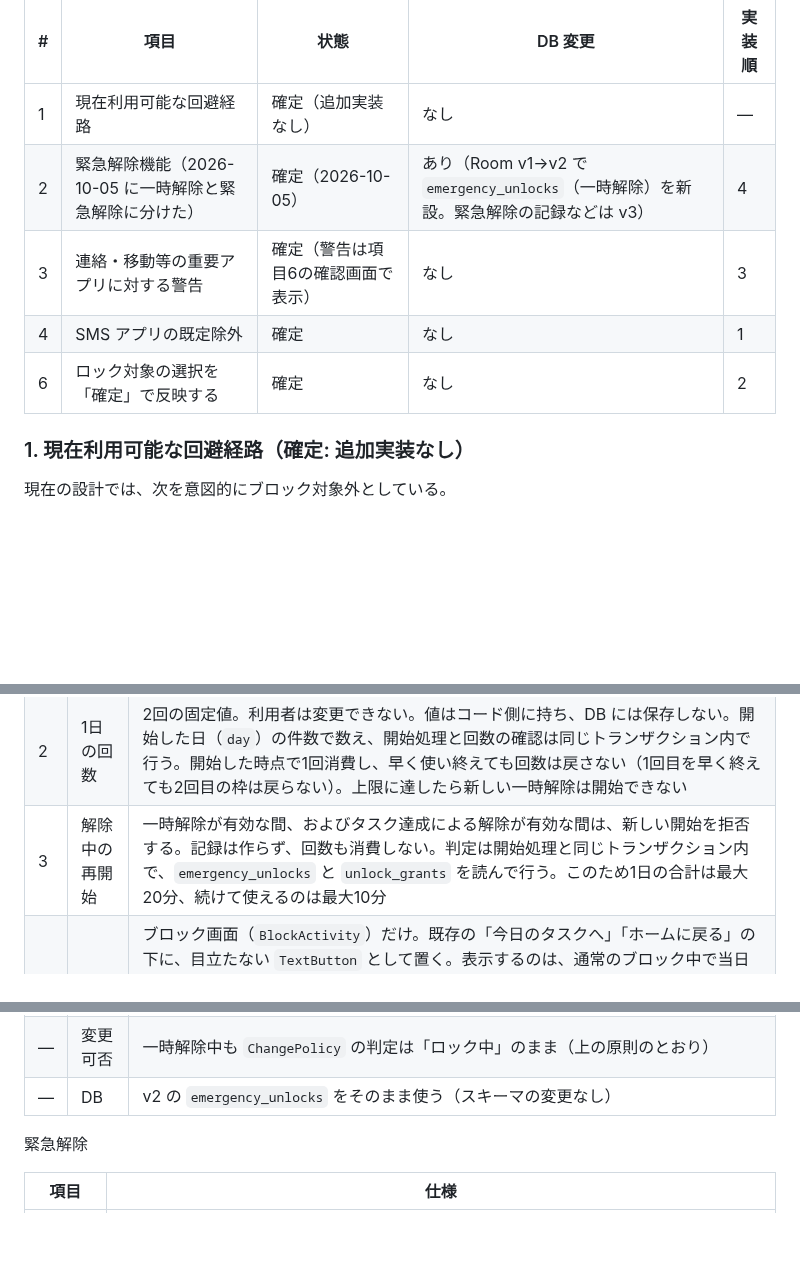
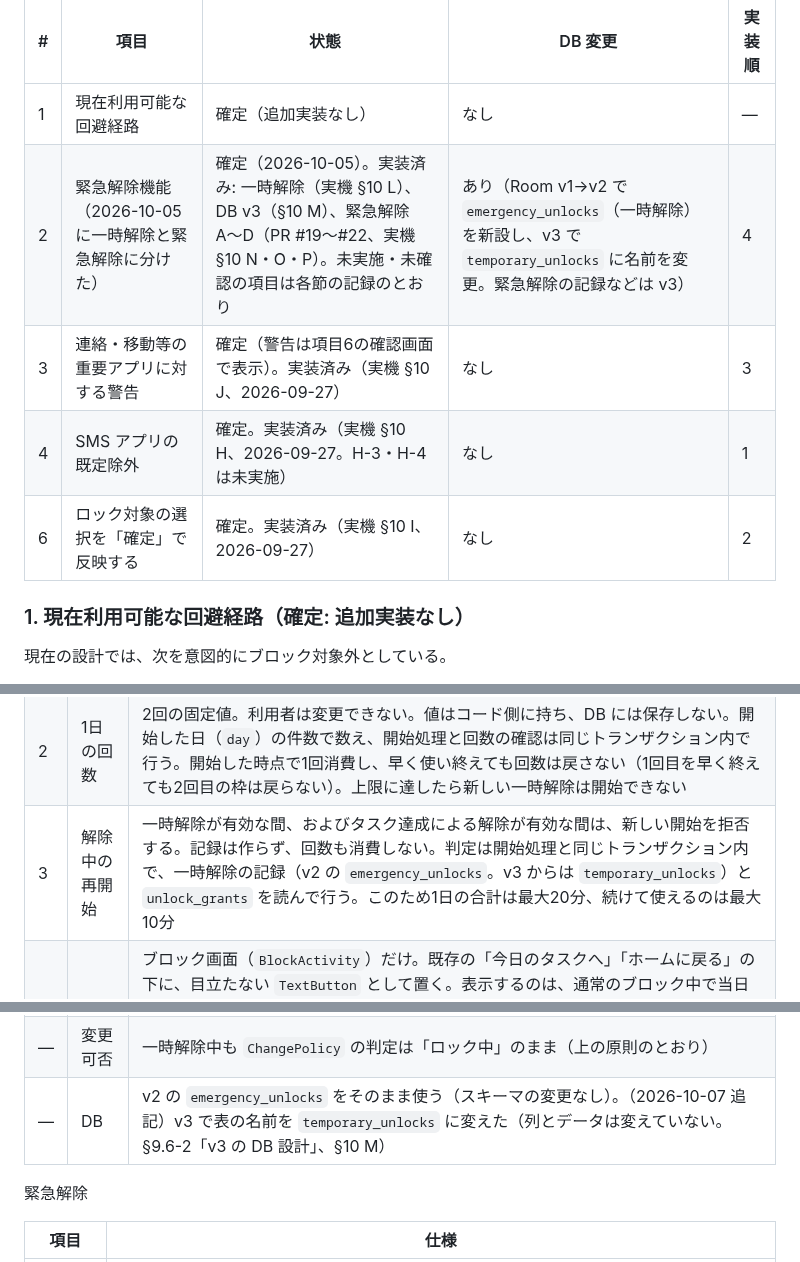
Before and after one commit to rk1010rk/fishing-marine-gis, a Markdown page: tasklock-android/docs/DESIGN.md, 3 parts joined by grey strips. Drawn GitHub-style; blank space fills up the shorter version.

Commit message:
docs(tasklock): §9.6 の状態と記述を実装に合わせて更新
Co-Authored-By: Claude Opus 5.5 <noreply@anthropic.com>
Claude-Session: https://claude.ai/code/session_015FtcaPgwTARP4iY8n9iPfv

```diff
--- a/tasklock-android/docs/DESIGN.md
+++ b/tasklock-android/docs/DESIGN.md
@@ -288,10 +288,10 @@ Phase 1 の実装（`1c7fb40`）は凍結済みとし、本節の変更は **仕
 | # | 項目 | 状態 | DB 変更 | 実装順 |
 |---|---|---|---|---|
 | 1 | 現在利用可能な回避経路 | 確定（追加実装なし） | なし | — |
-| 2 | 緊急解除機能（2026-10-05 に一時解除と緊急解除に分けた） | 確定（2026-10-05） | あり（Room v1→v2 で `emergency_unlocks`（一時解除）を新設。緊急解除の記録などは v3） | 4 |
-| 3 | 連絡・移動等の重要アプリに対する警告 | 確定（警告は項目6の確認画面で表示） | なし | 3 |
-| 4 | SMS アプリの既定除外 | 確定 | なし | 1 |
-| 6 | ロック対象の選択を「確定」で反映する | 確定 | なし | 2 |
+| 2 | 緊急解除機能（2026-10-05 に一時解除と緊急解除に分けた） | 確定（2026-10-05）。実装済み: 一時解除（実機 §10 L）、DB v3（§10 M）、緊急解除 A〜D（PR #19〜#22、実機 §10 N・O・P）。未実施・未確認の項目は各節の記録のとおり | あり（Room v1→v2 で `emergency_unlocks`（一時解除）を新設し、v3 で `temporary_unlocks` に名前を変更。緊急解除の記録などは v3） | 4 |
+| 3 | 連絡・移動等の重要アプリに対する警告 | 確定（警告は項目6の確認画面で表示）。実装済み（実機 §10 J、2026-09-27） | なし | 3 |
+| 4 | SMS アプリの既定除外 | 確定。実装済み（実機 §10 H、2026-09-27。H-3・H-4 は未実施） | なし | 1 |
+| 6 | ロック対象の選択を「確定」で反映する | 確定。実装済み（実機 §10 I、2026-09-27） | なし | 2 |
 
 ### 1. 現在利用可能な回避経路（確定: 追加実装なし）
 現在の設計では、次を意図的にブロック対象外としている。
@@ -468,7 +468,7 @@ DB v2（`emergency_unlocks`）と AutoMigration の実装と確認（2026-10-01
 |---|---|---|
 | 1 | 有効時間 | 10分の固定値。利用者は変更できない。`expiresAt = startedAt + 10分` とし、時間そのものは保存しない（値を将来変えても、過去の記録の意味は変わらない）。有効かどうかは `startedAt ≦ 現在 < expiresAt`。期限が来たら、使用中でも再びブロックする（上の「有効期限」のとおり） |
 | 2 | 1日の回数 | 2回の固定値。利用者は変更できない。値はコード側に持ち、DB には保存しない。開始した日（`day`）の件数で数え、開始処理と回数の確認は同じトランザクション内で行う。開始した時点で1回消費し、早く使い終えても回数は戻さない（1回目を早く終えても2回目の枠は戻らない）。上限に達したら新しい一時解除は開始できない |
-| 3 | 解除中の再開始 | 一時解除が有効な間、およびタスク達成による解除が有効な間は、新しい開始を拒否する。記録は作らず、回数も消費しない。判定は開始処理と同じトランザクション内で、`emergency_unlocks` と `unlock_grants` を読んで行う。このため1日の合計は最大20分、続けて使えるのは最大10分 |
+| 3 | 解除中の再開始 | 一時解除が有効な間、およびタスク達成による解除が有効な間は、新しい開始を拒否する。記録は作らず、回数も消費しない。判定は開始処理と同じトランザクション内で、一時解除の記録（v2 の `emergency_unlocks`。v3 からは `temporary_unlocks`）と `unlock_grants` を読んで行う。このため1日の合計は最大20分、続けて使えるのは最大10分 |
 | 4 | 入口 | ブロック画面（`BlockActivity`）だけ。既存の「今日のタスクへ」「ホームに戻る」の下に、目立たない `TextButton` として置く。表示するのは、通常のブロック中で当日の残り回数があるとき。使い切った日は入口を出さず、「今日の一時解除は使い切りました（0時に戻ります）」と表示する。ホームに開始ボタンは置かず、一時解除中だけ「一時解除中・残り◯分」を表示する。画面の表示は案内であり、開始できるかどうかは開始処理で DB を読み直して判定する |
 | 5 | 手間 | 確認画面1段階と10秒の待ち時間。待っている間に画面を離れたら、戻ったときに最初からやり直す。待ち時間は DB に保存せず、開始の判定にも使わない。確認画面には「一時解除は10分間です。10分後は、使用中でもロックに戻ります」「今日あと◯回使えます（この解除で1回使います）」「今月◯回目になります」「タスクの達成にはなりません」「命に関わる緊急時は、電話アプリがいつでも使えます」と、ボタン「開始する」（10秒後に押せる）・「やめる」を表示する。「やめる」と戻る操作ではブロック画面に戻り、記録も回数の消費もしない。入口を押しただけでは記録しない |
 | — | 開始後 | 開始処理が成立した時点で記録し、回数を消費する。`BlockActivity` を閉じ、`EXTRA_PACKAGE` で受け取ったアプリを開き直す。解除の対象はロック対象すべて |
@@ -476,7 +476,7 @@ DB v2（`emergency_unlocks`）と AutoMigration の実装と確認（2026-10-01
 | 7 | 理由 | 保存しない |
 | 8 | 日付をまたぐ場合 | 期限は時刻で判定し、0時をまたいでも期限まで有効。回数は開始した日に数える |
 | — | 変更可否 | 一時解除中も `ChangePolicy` の判定は「ロック中」のまま（上の原則のとおり） |
-| — | DB | v2 の `emergency_unlocks` をそのまま使う（スキーマの変更なし） |
+| — | DB | v2 の `emergency_unlocks` をそのまま使う（スキーマの変更なし）。（2026-10-07 追記）v3 で表の名前を `temporary_unlocks` に変えた（列とデータは変えていない。§9.6-2「v3 の DB 設計」、§10 M） |
 
 緊急解除
 
```
Also changed, not shown: other parts of tasklock-android/docs/DESIGN.md (+2 -2 lines).
